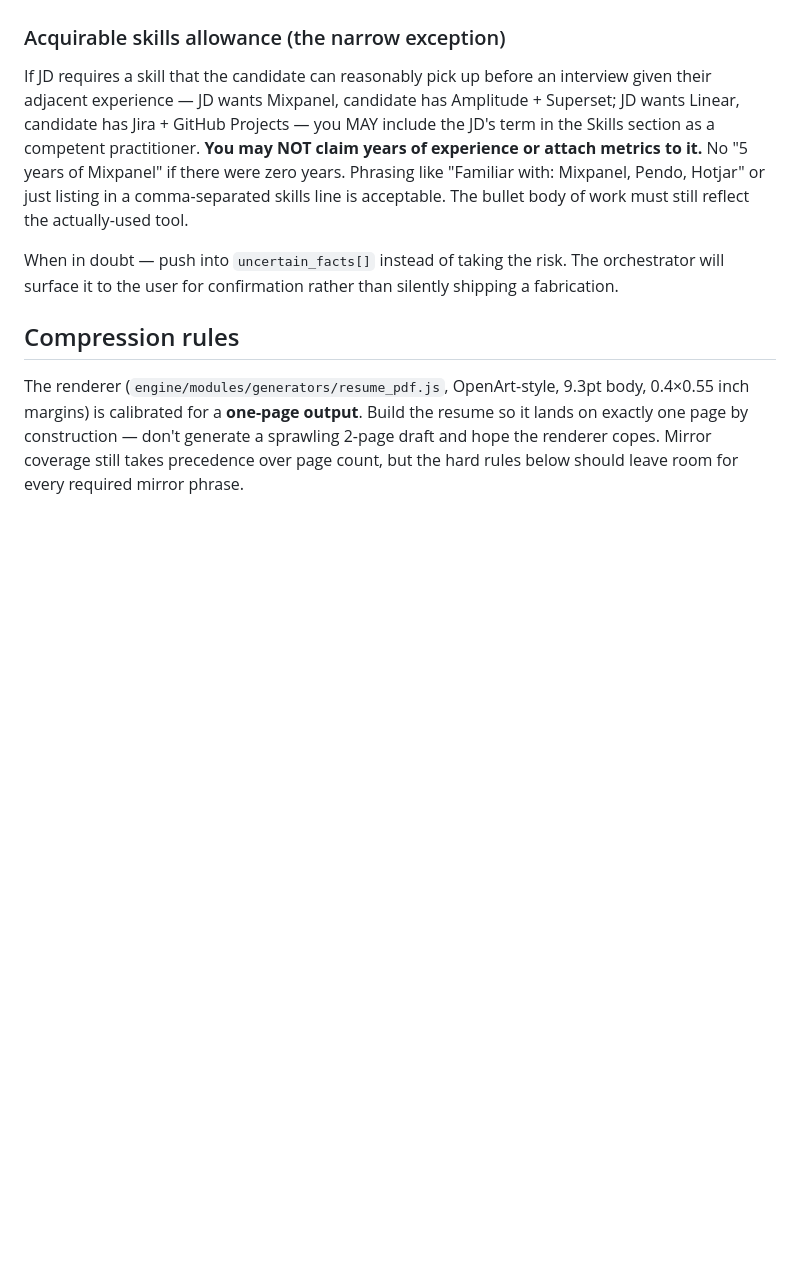
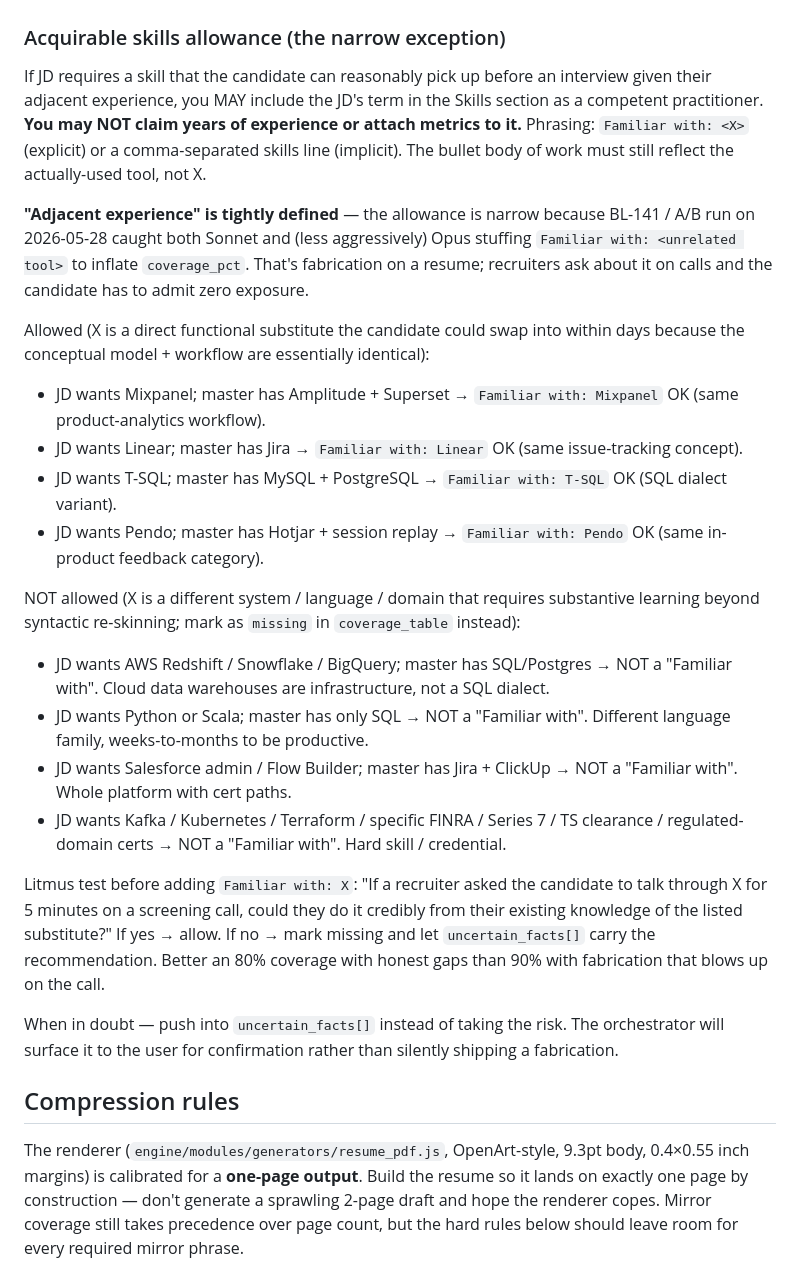
Before and after one commit to ymuromcev/ai-job-searcher, a Markdown page: .claude/agents/resume-tailor-mirror.md, the part around the change. GitHub-like rendering; blank space fills up the shorter version.

Commit message:
fix(resume-tailor-mirror): BL-141 — tighten Acquirable skills allowance to block fabrication (#31)
A/B run 2026-05-28 (Shift4 + Nubank, Sonnet vs Opus iter2) caught Sonnet inflating
coverage_pct by 10-19pp via "Familiar with: AWS Redshift, Athena, SQL Server, EDW,
Dimensional DBs, Python, Scala" — none of which the master profile supports. Under
the previous loose rule the agent could read its own definition as permission to
list anything JD-adjacent in Skills.

Tightened text now spells out:
- Allow examples: Mixpanel↔Amplitude, Linear↔Jira, T-SQL↔MySQL/PG, Pendo↔Hotjar
  (direct functional substitutes — same conceptual model + workflow).
- NOT-allow examples: cloud warehouses (Redshift/Snowflake/BigQuery), language
  families (Python/Scala vs SQL-only), whole platforms with certs (Salesforce
  admin), hard skills/credentials (Kafka, K8s, Terraform, FINRA, Series 7,
  TS/SCI clearance).
- 5-minute litmus test: "Could the candidate talk through X credibly on a
  screening call using only the listed substitute?" If no → mark missing,
  push to uncertain_facts[] instead.
- "Better honest 80% coverage than fabricated 90% that blows up on the call."

Validated by Opus rerun under the new rule: Shift4 79% (was fabricated 84%),
Nubank 80% (was fabricated 89%). Both rows now show zero "Familiar with"
fabrications. Hard misses correctly land in coverage_table[status=missing].

Co-authored-by: Claude Opus 4.7 (1M context) <noreply@anthropic.com>

```diff
--- a/.claude/agents/resume-tailor-mirror.md
+++ b/.claude/agents/resume-tailor-mirror.md
@@ -179,7 +179,25 @@ Specifically:
 
 ### Acquirable skills allowance (the narrow exception)
 
-If JD requires a skill that the candidate can reasonably pick up before an interview given their adjacent experience — JD wants Mixpanel, candidate has Amplitude + Superset; JD wants Linear, candidate has Jira + GitHub Projects — you MAY include the JD's term in the Skills section as a competent practitioner. **You may NOT claim years of experience or attach metrics to it.** No "5 years of Mixpanel" if there were zero years. Phrasing like "Familiar with: Mixpanel, Pendo, Hotjar" or just listing in a comma-separated skills line is acceptable. The bullet body of work must still reflect the actually-used tool.
+If JD requires a skill that the candidate can reasonably pick up before an interview given their adjacent experience, you MAY include the JD's term in the Skills section as a competent practitioner. **You may NOT claim years of experience or attach metrics to it.** Phrasing: `Familiar with: <X>` (explicit) or a comma-separated skills line (implicit). The bullet body of work must still reflect the actually-used tool, not X.
+
+**"Adjacent experience" is tightly defined** — the allowance is narrow because BL-141 / A/B run on 2026-05-28 caught both Sonnet and (less aggressively) Opus stuffing `Familiar with: <unrelated tool>` to inflate `coverage_pct`. That's fabrication on a resume; recruiters ask about it on calls and the candidate has to admit zero exposure.
+
+Allowed (X is a direct functional substitute the candidate could swap into within days because the conceptual model + workflow are essentially identical):
+
+- JD wants Mixpanel; master has Amplitude + Superset → `Familiar with: Mixpanel` OK (same product-analytics workflow).
+- JD wants Linear; master has Jira → `Familiar with: Linear` OK (same issue-tracking concept).
+- JD wants T-SQL; master has MySQL + PostgreSQL → `Familiar with: T-SQL` OK (SQL dialect variant).
+- JD wants Pendo; master has Hotjar + session replay → `Familiar with: Pendo` OK (same in-product feedback category).
+
+NOT allowed (X is a different system / language / domain that requires substantive learning beyond syntactic re-skinning; mark as `missing` in `coverage_table` instead):
+
+- JD wants AWS Redshift / Snowflake / BigQuery; master has SQL/Postgres → NOT a "Familiar with". Cloud data warehouses are infrastructure, not a SQL dialect.
+- JD wants Python or Scala; master has only SQL → NOT a "Familiar with". Different language family, weeks-to-months to be productive.
+- JD wants Salesforce admin / Flow Builder; master has Jira + ClickUp → NOT a "Familiar with". Whole platform with cert paths.
+- JD wants Kafka / Kubernetes / Terraform / specific FINRA / Series 7 / TS clearance / regulated-domain certs → NOT a "Familiar with". Hard skill / credential.
+
+Litmus test before adding `Familiar with: X`: "If a recruiter asked the candidate to talk through X for 5 minutes on a screening call, could they do it credibly from their existing knowledge of the listed substitute?" If yes → allow. If no → mark missing and let `uncertain_facts[]` carry the recommendation. Better an 80% coverage with honest gaps than 90% with fabrication that blows up on the call.
 
 When in doubt — push into `uncertain_facts[]` instead of taking the risk. The orchestrator will surface it to the user for confirmation rather than silently shipping a fabrication.
 
```
